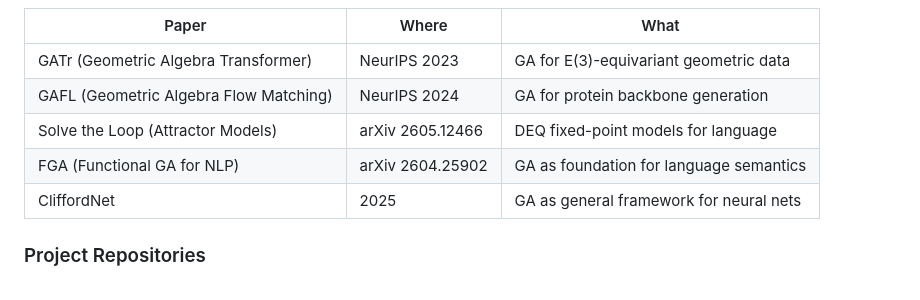
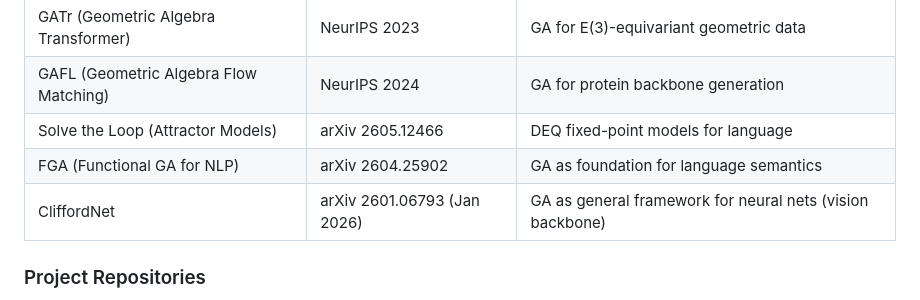
Before and after one commit to pebaryan/galbook, a Markdown page: manuscript.md, the part around the change. GitHub-like rendering.

```diff
--- a/manuscript.md
+++ b/manuscript.md
@@ -417,7 +417,7 @@ And in a field where connection is everything — language — that might be exa
 | GAFL (Geometric Algebra Flow Matching) | NeurIPS 2024 | GA for protein backbone generation |
 | Solve the Loop (Attractor Models) | arXiv 2605.12466 | DEQ fixed-point models for language |
 | FGA (Functional GA for NLP) | arXiv 2604.25902 | GA as foundation for language semantics |
-| CliffordNet | 2025 | GA as general framework for neural nets |
+| CliffordNet | arXiv 2601.06793 (Jan 2026) | GA as general framework for neural nets (vision backbone) |
 
 ### Project Repositories
 
```
Also changed, not shown: REFERENCES.md (added, +147 -0 lines).
